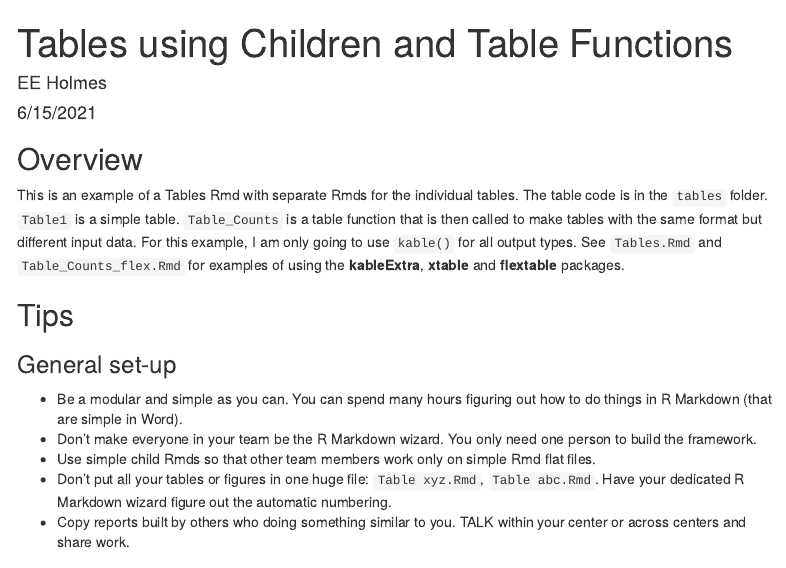
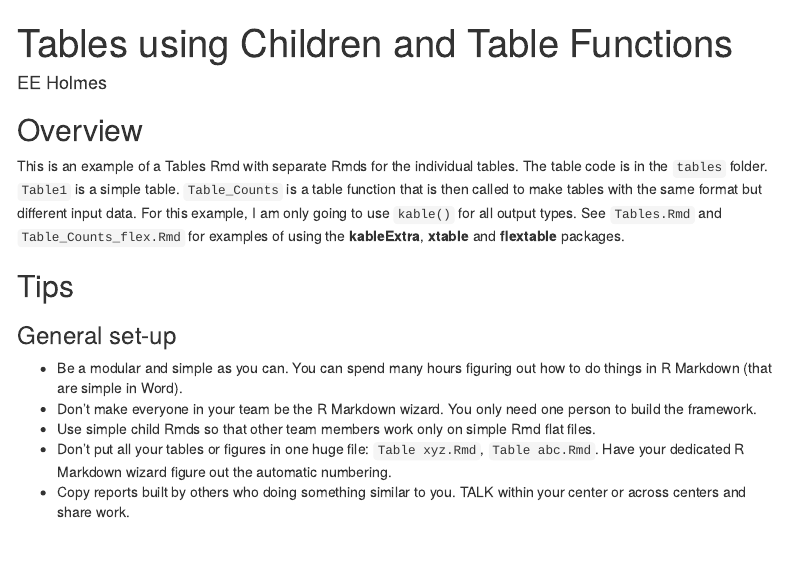
Before and after one commit to RVerse-Tutorials/MiniRmdReport, an R Markdown document (Report_with_Tables.Rmd): the page in a window 1100 px wide, from its top. The pictures show the output file Report_with_Tables.html that the author committed with the source, opened offline; menus at the side of the page are left out.

Commit message:
update the template

```diff
--- a/Report_with_Tables.Rmd
+++ b/Report_with_Tables.Rmd
@@ -1,16 +1,15 @@
 ---
 title: "Tables using Children and Table Functions"
 author: "EE Holmes"
-date: "6/15/2021"
 output:
+  word_document:
+    reference_docx: !expr file.path(here::here(), "template.docx")
+  pdf_document: default
   html_document:
     toc: true
     toc_depth: 3
     toc_float: true
     fig_caption: yes
-  pdf_document: default
-  word_document:
-    reference_docx: !expr file.path(here::here(), "template.docx")
 always_allow_html: yes
 bibliography: '`r file.path(here::here(), "text", "bibliography.bib")`'
 ---
```
Also changed, not shown: Report_with_Tables.html, 1 other file.
